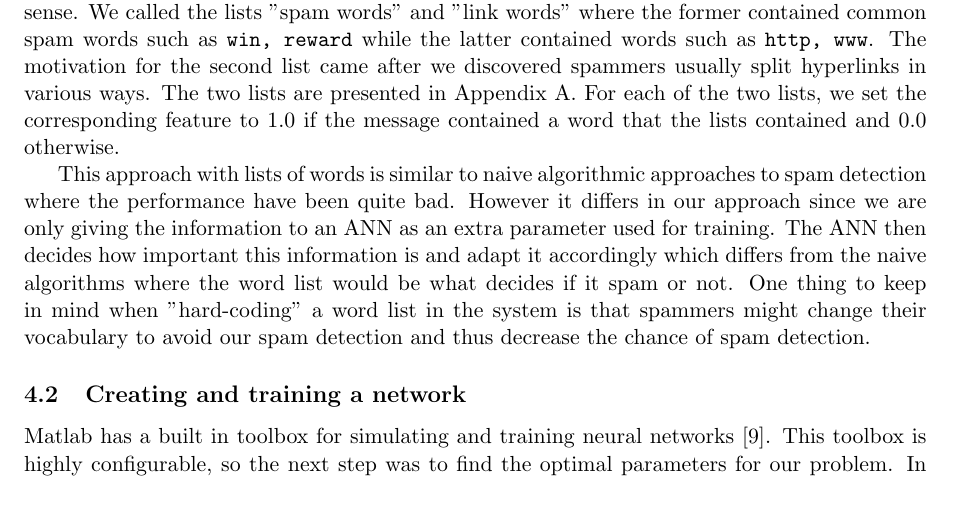
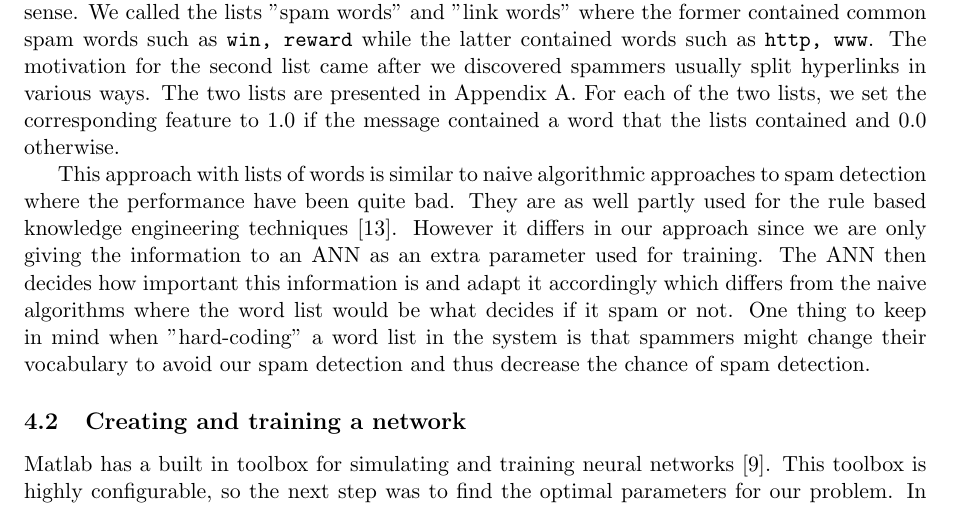
Before and after one commit to Sekvens/MachineLearning, a LaTeX document (project/report/report.tex, which reads project/report/methods.tex): part of page 6 of 10, cut so that both start at the same text. Compiled offline with pdfLaTeX.

Commit message:
Fixed the method text I added in 4.1 a bit more with a citation.

```diff
--- a/project/report/methods.tex
+++ b/project/report/methods.tex
@@ -51,8 +51,9 @@
     message contained a word that the lists contained and 0.0 otherwise.
 
 	This approach with lists of words is similar to naive algorithmic approaches
-	to spam detection where the performance have been quite bad. However it differs
-	in our approach since we are only giving the information to an ANN as an extra parameter
+	to spam detection where the performance have been quite bad. They are as well
+	partly used for the rule based knowledge engineering techniques \cite{machine-learning-methods-spam}.
+	However it differs in our approach since we are only giving the information to an ANN as an extra parameter
 	used for training. The ANN then decides how important this information is and adapt it accordingly
 	which differs from the naive algorithms where the word list would be what decides if it spam or not.
     One thing to keep in mind when "hard-coding" a word list in the system is
```
